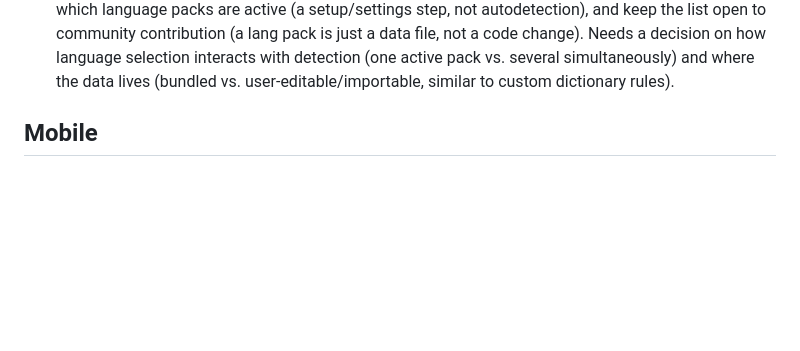
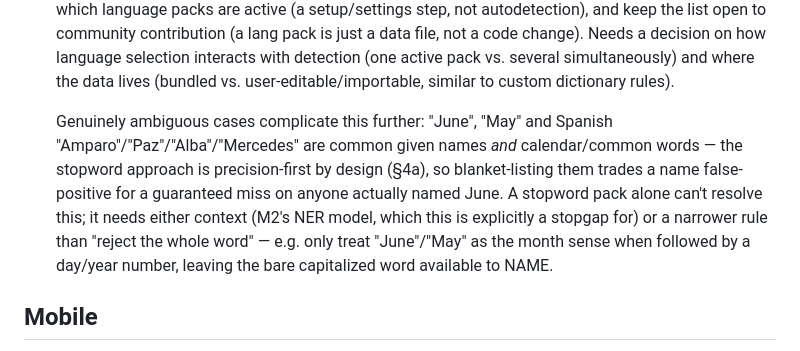
Before and after one commit to OscarBeiro/anonymaizer, a Markdown page: docs/plans/anonymaizer-plan.md, the part around the change. Drawn GitHub-style; blank space fills up the shorter version.

Commit message:
docs: note name/month ambiguity (June, May, Amparo) in the stopword backlog
A stopword list can't cleanly resolve words that are both common given
names and calendar/common words. Blanket exclusion trades a false
positive for a guaranteed miss on real names. Needs either NER (M2) or
a narrower context rule (e.g. "June"/"May" only reads as a month when
followed by a day/year number).

Co-Authored-By: Claude Sonnet 5 <noreply@anthropic.com>
Claude-Session: https://claude.ai/code/session_01XbXd6mTtDX5ASDnnhLZPVQ

```diff
--- a/docs/plans/anonymaizer-plan.md
+++ b/docs/plans/anonymaizer-plan.md
@@ -66,6 +66,16 @@ Not in scope for M1. Recorded here so they aren't lost.
   interacts with detection (one active pack vs. several simultaneously) and
   where the data lives (bundled vs. user-editable/importable, similar to
   custom dictionary rules).
+
+  Genuinely ambiguous cases complicate this further: "June", "May" and
+  Spanish "Amparo"/"Paz"/"Alba"/"Mercedes" are common given names *and*
+  calendar/common words — the stopword approach is precision-first by
+  design (§4a), so blanket-listing them trades a name false-positive for a
+  guaranteed miss on anyone actually named June. A stopword pack alone
+  can't resolve this; it needs either context (M2's NER model, which this
+  is explicitly a stopgap for) or a narrower rule than "reject the whole
+  word" — e.g. only treat "June"/"May" as the month sense when followed by
+  a day/year number, leaving the bare capitalized word available to NAME.
 
 ## Mobile
 
```
